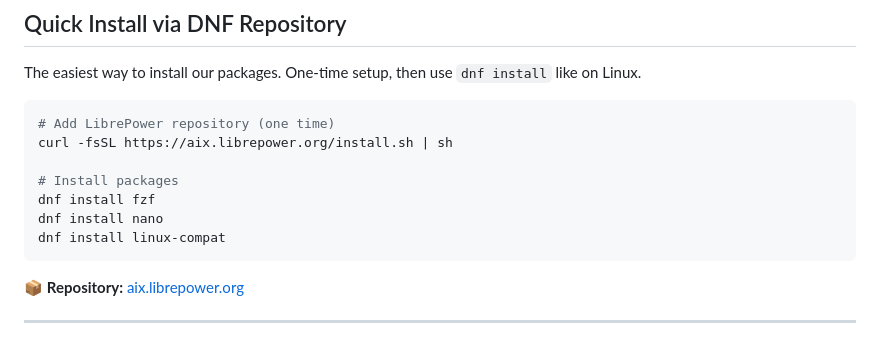
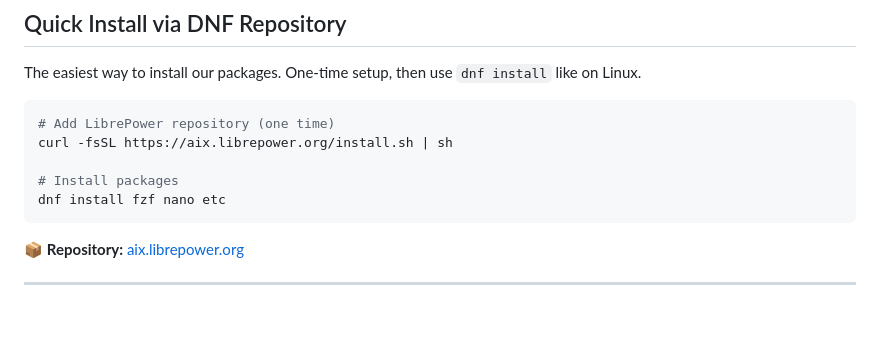
Before and after one commit to librepower/aix, a Markdown page: README.md, the part around the change. Drawn GitHub-style; blank space fills up the shorter version.

````diff
--- a/README.md
+++ b/README.md
@@ -16,9 +16,7 @@ The easiest way to install our packages. One-time setup, then use `dnf install`
 curl -fsSL https://aix.librepower.org/install.sh | sh
 
 # Install packages
-dnf install fzf
-dnf install nano
-dnf install linux-compat
+dnf install fzf nano etc
 ```
 
 📦 **Repository:** [aix.librepower.org](https://aix.librepower.org)
````
